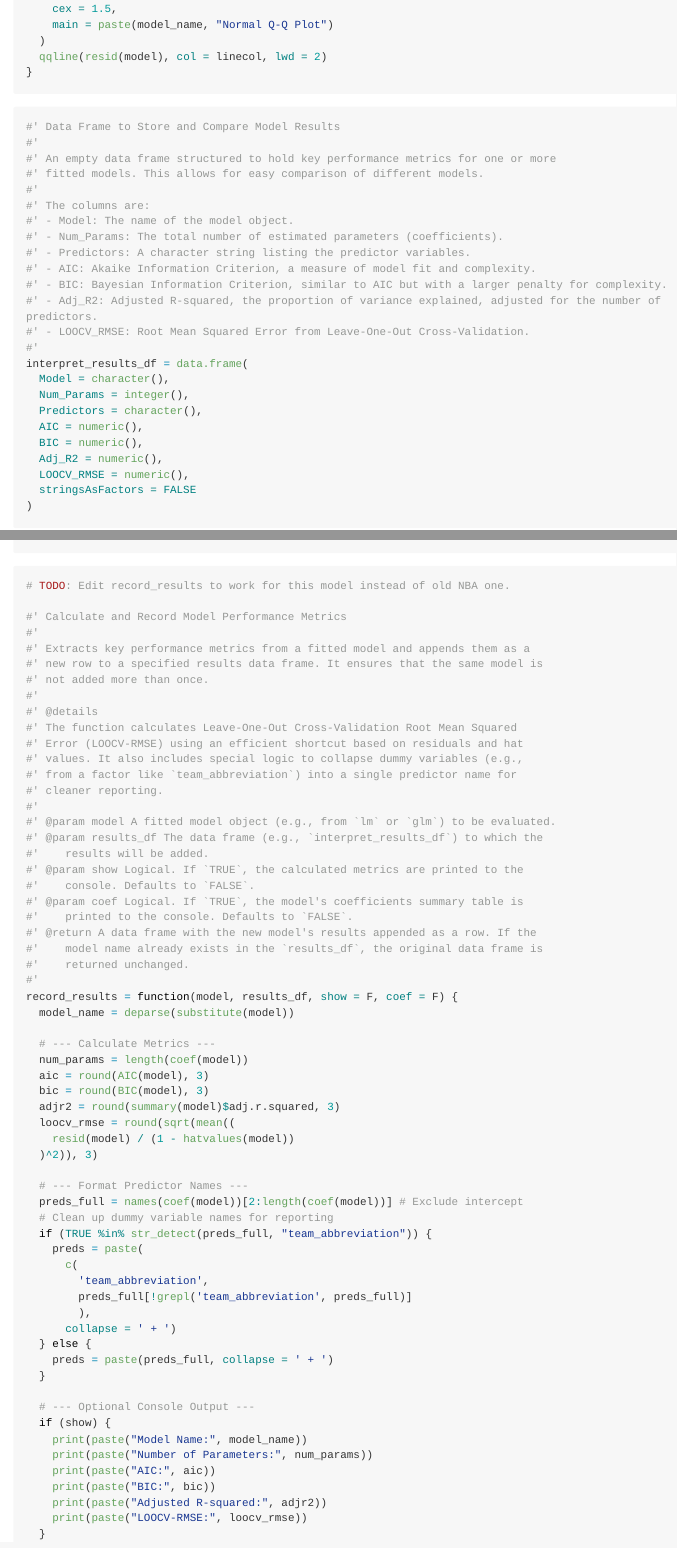
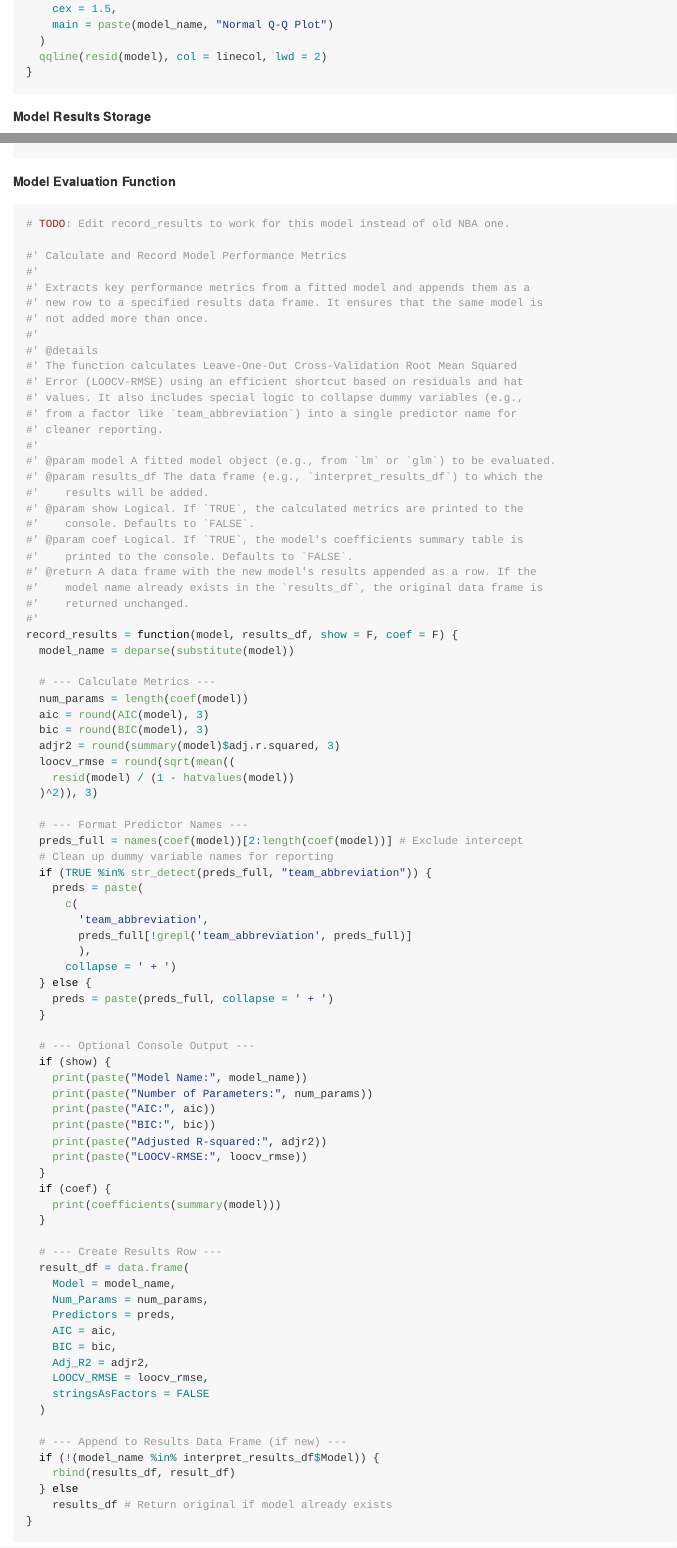
Before and after one commit to ThomasCox42/Driving-Range-Data-Analysis, an R Markdown document (DrivingRangeDataAnalysis.Rmd): the page in a window 1100 px wide, from 4160 px down, and a second part further down, joined at a grey line. Rendered offline with R 4.5, knitr and Pandoc, with nearby package versions; long lines of code are wrapped.

````diff
--- a/DrivingRangeDataAnalysis.Rmd
+++ b/DrivingRangeDataAnalysis.Rmd
@@ -128,6 +128,7 @@
 }
 ```
 
+**Model Results Storage**
 ```{r data-frame-template}
 #' Data Frame to Store and Compare Model Results
 #'
@@ -155,6 +156,7 @@
 )
 ```
 
+**Model Evaluation Function**
 ```{r results-function}
 # TODO: Edit record_results to work for this model instead of old NBA one.
 
````
Also changed, not shown: README.md, README_files/figure-gfm/attack-angle-boxplot-1.png (added), README_files/figure-gfm/club-face-histogram-1.png (added), README_files/figure-gfm/club-path-histogram-1.png (added), README_files/figure-gfm/club-speed-boxplot-1.png (added).
